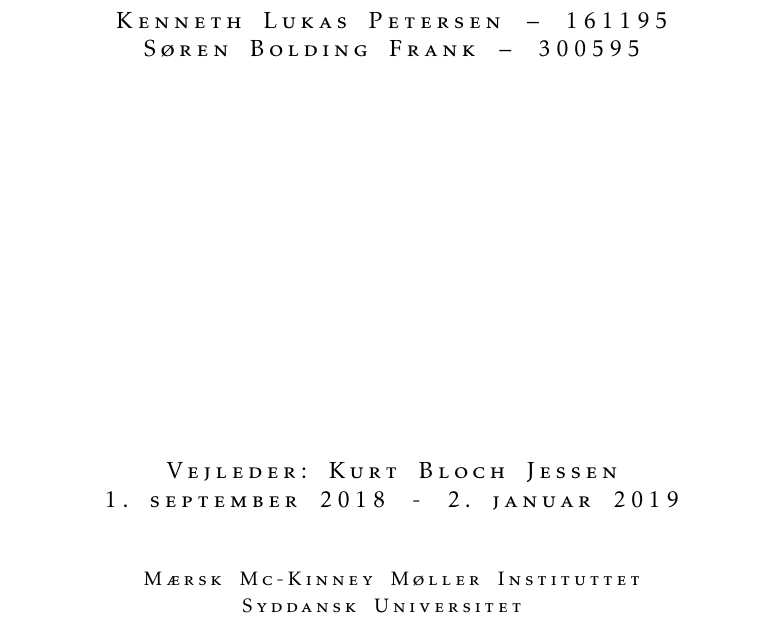
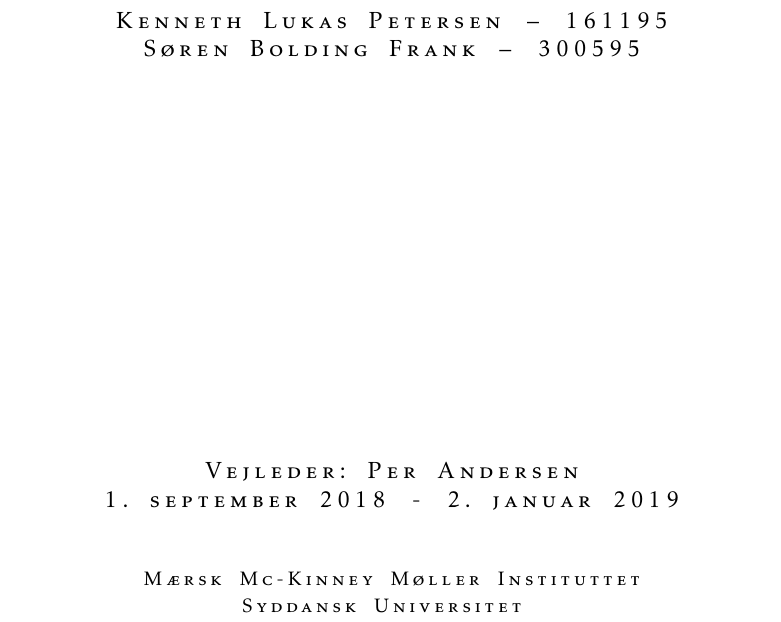
Before and after one commit to fraannk/ee_afgangsprojekt, a LaTeX book (rapport.tex, which reads config/frontpage.tex): part of page 1 of 31, cut so that both start at the same text. Compiled offline with pdfLaTeX.

Commit message:
Rettet vejleder

```diff
--- a/config/frontpage.tex
+++ b/config/frontpage.tex
@@ -18,7 +18,7 @@
 
 \vfill
 \vspace*{2\onelineskip}
-\stext{Vejleder: Kurt Bloch Jessen}\par
+\stext{Vejleder: Per Andersen}\par
 \stext{1. september 2018 - 2. januar 2019}\hfill
 \par\vspace*{2\onelineskip}
 \small
```
